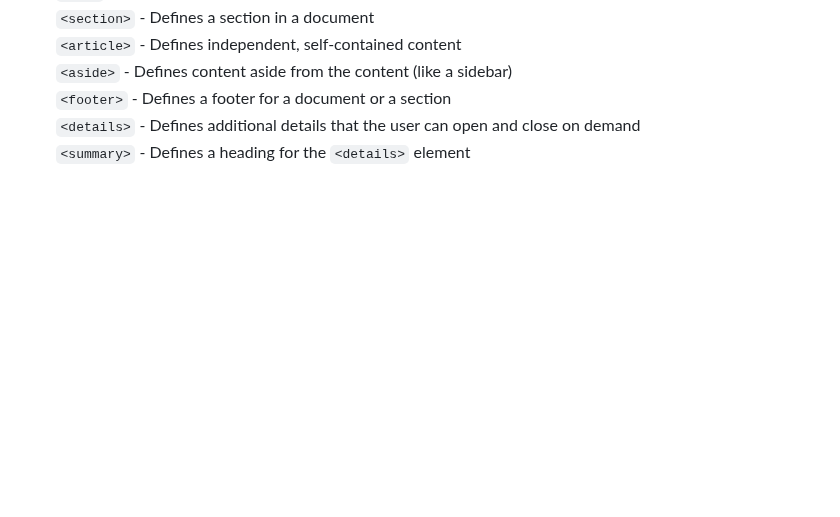
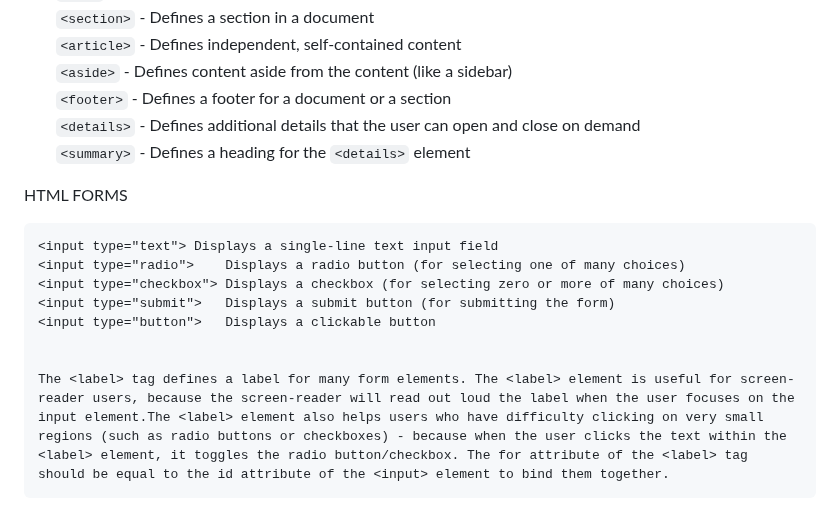
Before and after one commit to sp18-sunnydhaka/mern-fronted, a Markdown page: README.md, the part around the change. Rendered like a GitHub page; blank space fills up the shorter version.

```diff
--- a/README.md
+++ b/README.md
@@ -175,3 +175,14 @@ For Responsiveness of website
     `<footer>` - Defines a footer for a document or a section
     `<details>` - Defines additional details that the user can open and close on demand
     `<summary>` - Defines a heading for the `<details>` element
+
+HTML FORMS
+
+    <input type="text">	Displays a single-line text input field
+    <input type="radio">	Displays a radio button (for selecting one of many choices)
+    <input type="checkbox">	Displays a checkbox (for selecting zero or more of many choices)
+    <input type="submit">	Displays a submit button (for submitting the form)
+    <input type="button">	Displays a clickable button
+
+
+    The <label> tag defines a label for many form elements. The <label> element is useful for screen-reader users, because the screen-reader will read out loud the label when the user focuses on the input element.The <label> element also helps users who have difficulty clicking on very small regions (such as radio buttons or checkboxes) - because when the user clicks the text within the <label> element, it toggles the radio button/checkbox. The for attribute of the <label> tag should be equal to the id attribute of the <input> element to bind them together.
```
